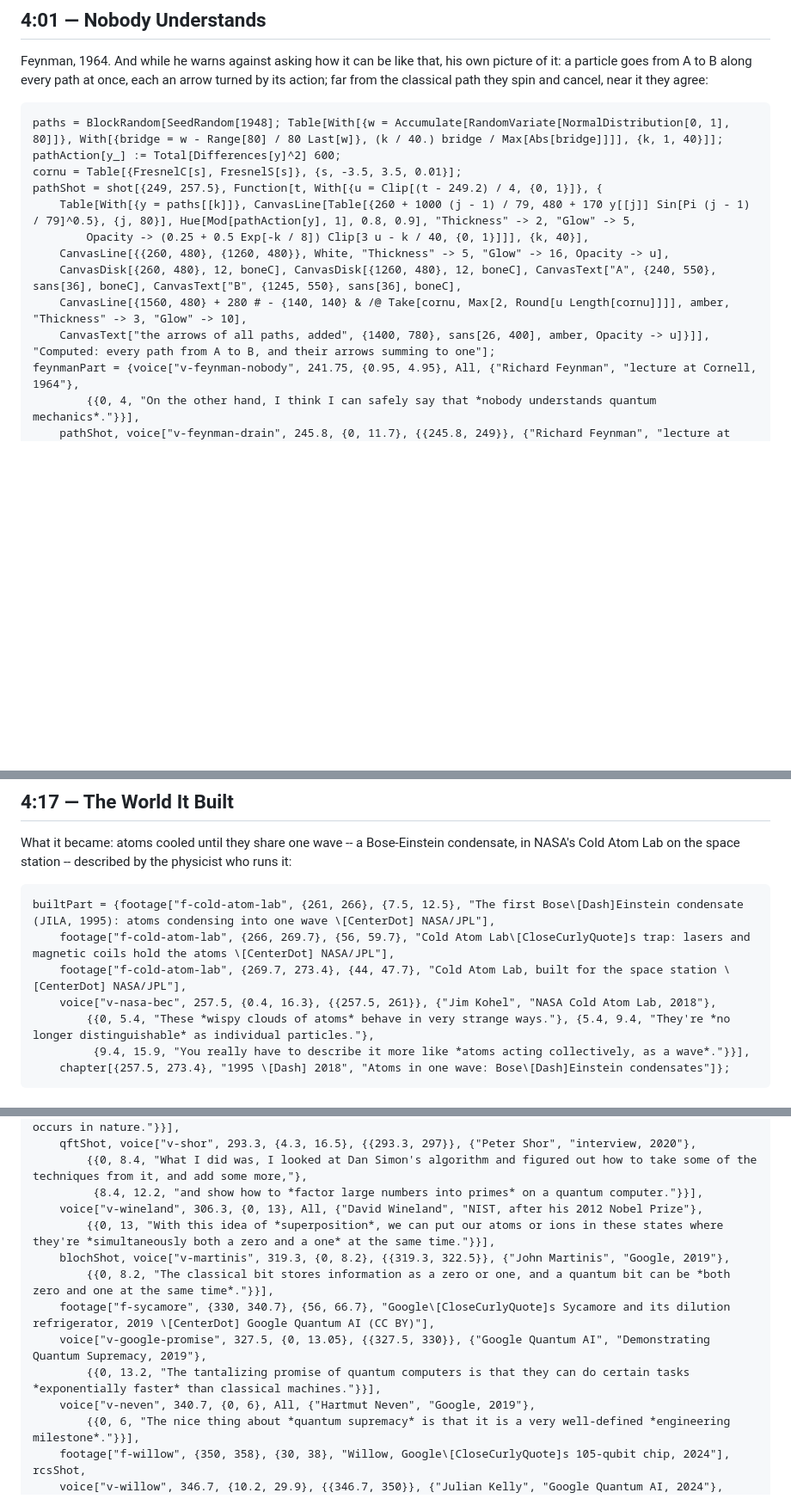
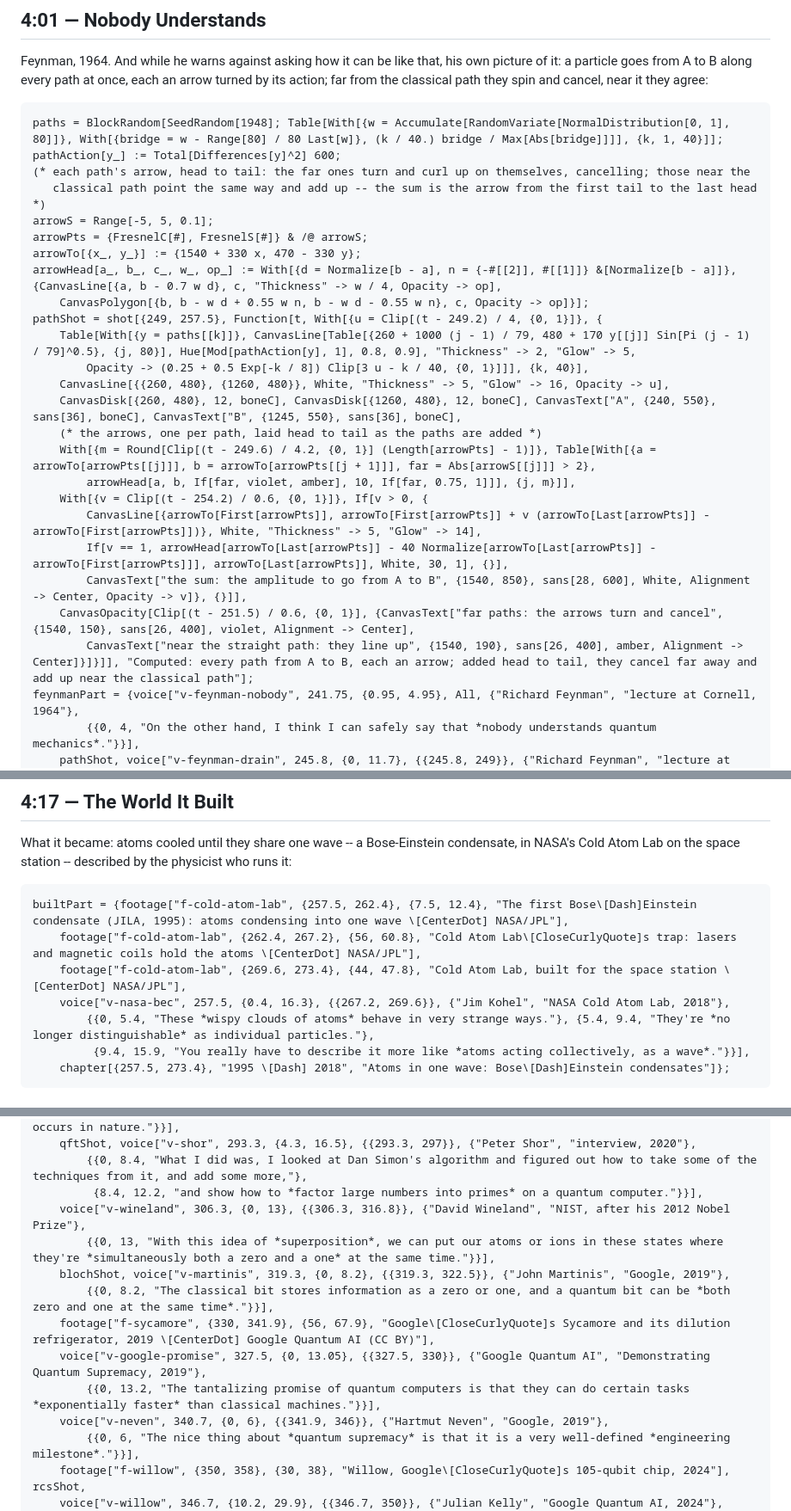
Before and after one commit to WolframInstitute/WolframFilm, a Markdown page: films/Quantum/Quantum.md, 3 parts joined by grey strips. Shown at 86% size. Rendered like a GitHub page; blank space fills up the shorter version.

Commit message:
Quantum: each speaker shown only while their own face is on screen (Hossenfelder's press release, Huang's audience, Kohel's animation, Neven's and Wineland's graphics cut away to the film's footage and Bloch spheres); Feynman's sum over paths as a longer spiral of arrows, far paths curling and cancelling, near ones lining up, their sum the amplitude
Co-Authored-By: Claude Opus 5.5 <noreply@anthropic.com>
Claude-Session: https://claude.ai/code/session_01PAj7PDjUkpfTpXwTPgkLqZ

````diff
--- a/films/Quantum/Quantum.md
+++ b/films/Quantum/Quantum.md
@@ -526,14 +526,27 @@ Feynman, 1964.  And while he warns against asking how it can be like that, his o
 ```wl
 paths = BlockRandom[SeedRandom[1948]; Table[With[{w = Accumulate[RandomVariate[NormalDistribution[0, 1], 80]]}, With[{bridge = w - Range[80] / 80 Last[w]}, (k / 40.) bridge / Max[Abs[bridge]]]], {k, 1, 40}]];
 pathAction[y_] := Total[Differences[y]^2] 600;
-cornu = Table[{FresnelC[s], FresnelS[s]}, {s, -3.5, 3.5, 0.01}];
+(* each path's arrow, head to tail: the far ones turn and curl up on themselves, cancelling; those near the
+   classical path point the same way and add up -- the sum is the arrow from the first tail to the last head *)
+arrowS = Range[-5, 5, 0.1];
+arrowPts = {FresnelC[#], FresnelS[#]} & /@ arrowS;
+arrowTo[{x_, y_}] := {1540 + 330 x, 470 - 330 y};
+arrowHead[a_, b_, c_, w_, op_] := With[{d = Normalize[b - a], n = {-#[[2]], #[[1]]} &[Normalize[b - a]]}, {CanvasLine[{a, b - 0.7 w d}, c, "Thickness" -> w / 4, Opacity -> op],
+    CanvasPolygon[{b, b - w d + 0.55 w n, b - w d - 0.55 w n}, c, Opacity -> op]}];
 pathShot = shot[{249, 257.5}, Function[t, With[{u = Clip[(t - 249.2) / 4, {0, 1}]}, {
     Table[With[{y = paths[[k]]}, CanvasLine[Table[{260 + 1000 (j - 1) / 79, 480 + 170 y[[j]] Sin[Pi (j - 1) / 79]^0.5}, {j, 80}], Hue[Mod[pathAction[y], 1], 0.8, 0.9], "Thickness" -> 2, "Glow" -> 5,
         Opacity -> (0.25 + 0.5 Exp[-k / 8]) Clip[3 u - k / 40, {0, 1}]]], {k, 40}],
     CanvasLine[{{260, 480}, {1260, 480}}, White, "Thickness" -> 5, "Glow" -> 16, Opacity -> u],
     CanvasDisk[{260, 480}, 12, boneC], CanvasDisk[{1260, 480}, 12, boneC], CanvasText["A", {240, 550}, sans[36], boneC], CanvasText["B", {1245, 550}, sans[36], boneC],
-    CanvasLine[{1560, 480} + 280 # - {140, 140} & /@ Take[cornu, Max[2, Round[u Length[cornu]]]], amber, "Thickness" -> 3, "Glow" -> 10],
-    CanvasText["the arrows of all paths, added", {1400, 780}, sans[26, 400], amber, Opacity -> u]}]], "Computed: every path from A to B, and their arrows summing to one"];
+    (* the arrows, one per path, laid head to tail as the paths are added *)
+    With[{m = Round[Clip[(t - 249.6) / 4.2, {0, 1}] (Length[arrowPts] - 1)]}, Table[With[{a = arrowTo[arrowPts[[j]]], b = arrowTo[arrowPts[[j + 1]]], far = Abs[arrowS[[j]]] > 2},
+        arrowHead[a, b, If[far, violet, amber], 10, If[far, 0.75, 1]]], {j, m}]],
+    With[{v = Clip[(t - 254.2) / 0.6, {0, 1}]}, If[v > 0, {
+        CanvasLine[{arrowTo[First[arrowPts]], arrowTo[First[arrowPts]] + v (arrowTo[Last[arrowPts]] - arrowTo[First[arrowPts]])}, White, "Thickness" -> 5, "Glow" -> 14],
+        If[v == 1, arrowHead[arrowTo[Last[arrowPts]] - 40 Normalize[arrowTo[Last[arrowPts]] - arrowTo[First[arrowPts]]], arrowTo[Last[arrowPts]], White, 30, 1], {}],
+        CanvasText["the sum: the amplitude to go from A to B", {1540, 850}, sans[28, 600], White, Alignment -> Center, Opacity -> v]}, {}]],
+    CanvasOpacity[Clip[(t - 251.5) / 0.6, {0, 1}], {CanvasText["far paths: the arrows turn and cancel", {1540, 150}, sans[26, 400], violet, Alignment -> Center],
+        CanvasText["near the straight path: they line up", {1540, 190}, sans[26, 400], amber, Alignment -> Center]}]}]], "Computed: every path from A to B, each an arrow; added head to tail, they cancel far away and add up near the classical path"];
 feynmanPart = {voice["v-feynman-nobody", 241.75, {0.95, 4.95}, All, {"Richard Feynman", "lecture at Cornell, 1964"},
         {{0, 4, "On the other hand, I think I can safely say that *nobody understands quantum mechanics*."}}],
     pathShot, voice["v-feynman-drain", 245.8, {0, 11.7}, {{245.8, 249}}, {"Richard Feynman", "lecture at Cornell, 1964"},
@@ -547,10 +560,10 @@ feynmanPart = {voice["v-feynman-nobody", 241.75, {0.95, 4.95}, All, {"Richard Fe
 What it became: atoms cooled until they share one wave -- a Bose-Einstein condensate, in NASA's Cold Atom Lab on the space station -- described by the physicist who runs it:
 
 ```wl
-builtPart = {footage["f-cold-atom-lab", {261, 266}, {7.5, 12.5}, "The first Bose\[Dash]Einstein condensate (JILA, 1995): atoms condensing into one wave \[CenterDot] NASA/JPL"],
-    footage["f-cold-atom-lab", {266, 269.7}, {56, 59.7}, "Cold Atom Lab\[CloseCurlyQuote]s trap: lasers and magnetic coils hold the atoms \[CenterDot] NASA/JPL"],
-    footage["f-cold-atom-lab", {269.7, 273.4}, {44, 47.7}, "Cold Atom Lab, built for the space station \[CenterDot] NASA/JPL"],
-    voice["v-nasa-bec", 257.5, {0.4, 16.3}, {{257.5, 261}}, {"Jim Kohel", "NASA Cold Atom Lab, 2018"},
+builtPart = {footage["f-cold-atom-lab", {257.5, 262.4}, {7.5, 12.4}, "The first Bose\[Dash]Einstein condensate (JILA, 1995): atoms condensing into one wave \[CenterDot] NASA/JPL"],
+    footage["f-cold-atom-lab", {262.4, 267.2}, {56, 60.8}, "Cold Atom Lab\[CloseCurlyQuote]s trap: lasers and magnetic coils hold the atoms \[CenterDot] NASA/JPL"],
+    footage["f-cold-atom-lab", {269.6, 273.4}, {44, 47.8}, "Cold Atom Lab, built for the space station \[CenterDot] NASA/JPL"],
+    voice["v-nasa-bec", 257.5, {0.4, 16.3}, {{267.2, 269.6}}, {"Jim Kohel", "NASA Cold Atom Lab, 2018"},
         {{0, 5.4, "These *wispy clouds of atoms* behave in very strange ways."}, {5.4, 9.4, "They're *no longer distinguishable* as individual particles."},
          {9.4, 15.9, "You really have to describe it more like *atoms acting collectively, as a wave*."}}],
     chapter[{257.5, 273.4}, "1995 \[Dash] 2018", "Atoms in one wave: Bose\[Dash]Einstein condensates"]};
@@ -622,14 +636,14 @@ computingPart = {feynmanQuote,
     qftShot, voice["v-shor", 293.3, {4.3, 16.5}, {{293.3, 297}}, {"Peter Shor", "interview, 2020"},
         {{0, 8.4, "What I did was, I looked at Dan Simon's algorithm and figured out how to take some of the techniques from it, and add some more,"},
          {8.4, 12.2, "and show how to *factor large numbers into primes* on a quantum computer."}}],
-    voice["v-wineland", 306.3, {0, 13}, All, {"David Wineland", "NIST, after his 2012 Nobel Prize"},
+    voice["v-wineland", 306.3, {0, 13}, {{306.3, 316.8}}, {"David Wineland", "NIST, after his 2012 Nobel Prize"},
         {{0, 13, "With this idea of *superposition*, we can put our atoms or ions in these states where they're *simultaneously both a zero and a one* at the same time."}}],
     blochShot, voice["v-martinis", 319.3, {0, 8.2}, {{319.3, 322.5}}, {"John Martinis", "Google, 2019"},
         {{0, 8.2, "The classical bit stores information as a zero or one, and a quantum bit can be *both zero and one at the same time*."}}],
-    footage["f-sycamore", {330, 340.7}, {56, 66.7}, "Google\[CloseCurlyQuote]s Sycamore and its dilution refrigerator, 2019 \[CenterDot] Google Quantum AI (CC BY)"],
+    footage["f-sycamore", {330, 341.9}, {56, 67.9}, "Google\[CloseCurlyQuote]s Sycamore and its dilution refrigerator, 2019 \[CenterDot] Google Quantum AI (CC BY)"],
     voice["v-google-promise", 327.5, {0, 13.05}, {{327.5, 330}}, {"Google Quantum AI", "Demonstrating Quantum Supremacy, 2019"},
         {{0, 13.2, "The tantalizing promise of quantum computers is that they can do certain tasks *exponentially faster* than classical machines."}}],
-    voice["v-neven", 340.7, {0, 6}, All, {"Hartmut Neven", "Google, 2019"},
+    voice["v-neven", 340.7, {0, 6}, {{341.9, 346}}, {"Hartmut Neven", "Google, 2019"},
         {{0, 6, "The nice thing about *quantum supremacy* is that it is a very well-defined *engineering milestone*."}}],
     footage["f-willow", {350, 358}, {30, 38}, "Willow, Google\[CloseCurlyQuote]s 105-qubit chip, 2024"], rcsShot,
     voice["v-willow", 346.7, {10.2, 29.9}, {{346.7, 350}}, {"Julian Kelly", "Google Quantum AI, 2024"},
````
Also changed, not shown: other parts of films/Quantum/Quantum.md (+7 -6 lines).
